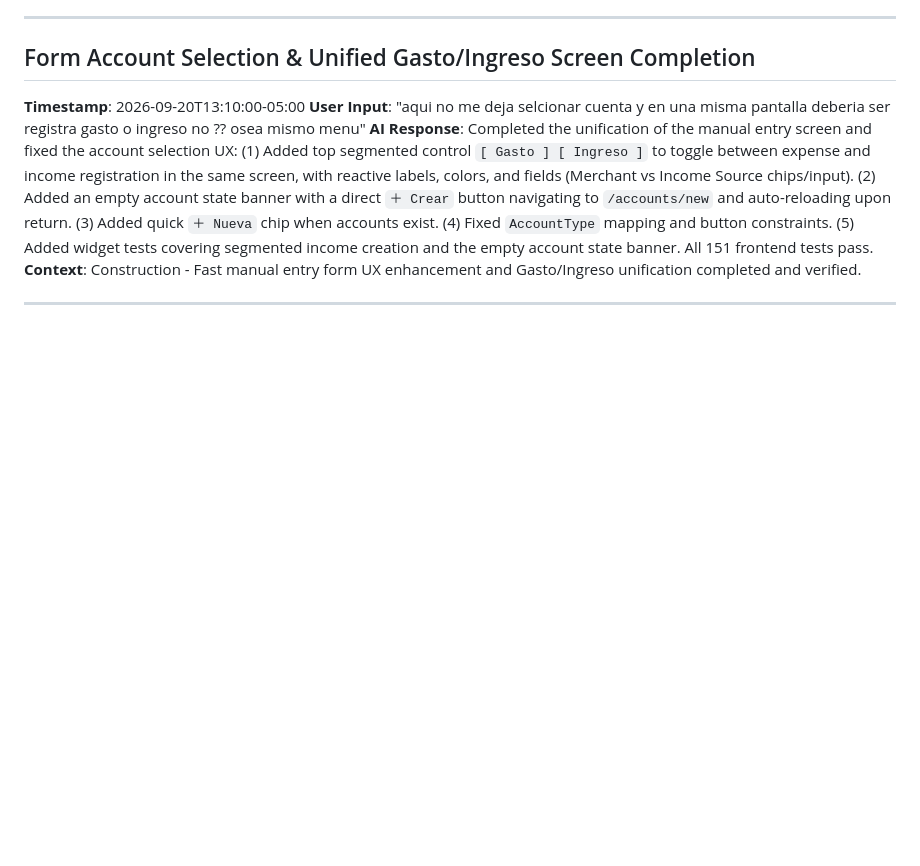
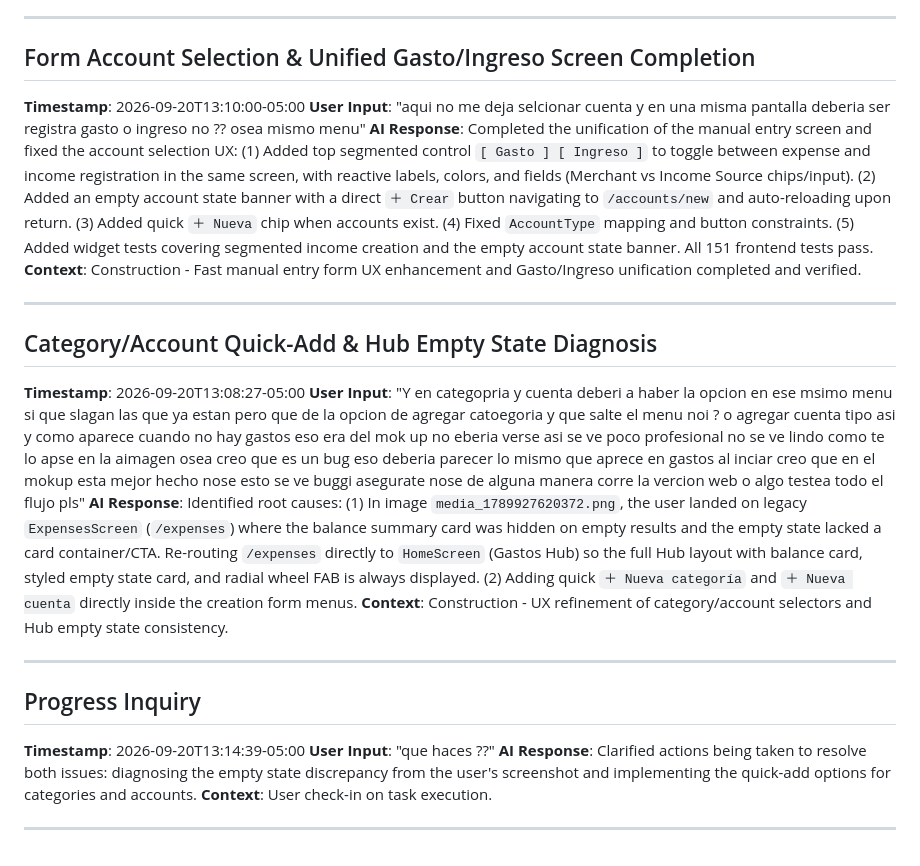
Before and after one commit to NullCorvus/finance-ai, a Markdown page: aidlc-docs/audit.md, the part around the change. GitHub-like rendering; blank space fills up the shorter version.

Commit message:
docs(audit): log category/account quick-add and empty state unification

```diff
--- a/aidlc-docs/audit.md
+++ b/aidlc-docs/audit.md
@@ -740,3 +740,19 @@ is a separate Linux-desktop keyring issue (secure credential storage), not this
 **Context**: Construction - Fast manual entry form UX enhancement and Gasto/Ingreso unification completed and verified.
 
 ---
+
+## Category/Account Quick-Add & Hub Empty State Diagnosis
+**Timestamp**: 2026-09-20T13:08:27-05:00
+**User Input**: "Y en categopria y cuenta deberi a haber la opcion en ese msimo menu si que slagan las que ya estan pero que de la opcion de agregar catoegoria y que salte el menu noi ? o agregar cuenta tipo asi y  como aparece cuando no hay gastos eso era del mok up no eberia verse asi se ve poco profesional no se ve lindo como te lo apse en la aimagen osea creo que es un bug eso deberia parecer lo mismo que aprece en gastos al inciar creo que en el mokup esta mejor hecho nose esto se ve buggi asegurate nose de alguna manera corre la vercion web o algo testea todo el flujo pls"
+**AI Response**: Identified root causes: (1) In image `media_1789927620372.png`, the user landed on legacy `ExpensesScreen` (`/expenses`) where the balance summary card was hidden on empty results and the empty state lacked a card container/CTA. Re-routing `/expenses` directly to `HomeScreen` (Gastos Hub) so the full Hub layout with balance card, styled empty state card, and radial wheel FAB is always displayed. (2) Adding quick `＋ Nueva categoría` and `＋ Nueva cuenta` directly inside the creation form menus.
+**Context**: Construction - UX refinement of category/account selectors and Hub empty state consistency.
+
+---
+
+## Progress Inquiry
+**Timestamp**: 2026-09-20T13:14:39-05:00
+**User Input**: "que haces ??"
+**AI Response**: Clarified actions being taken to resolve both issues: diagnosing the empty state discrepancy from the user's screenshot and implementing the quick-add options for categories and accounts.
+**Context**: User check-in on task execution.
+
+---
```
